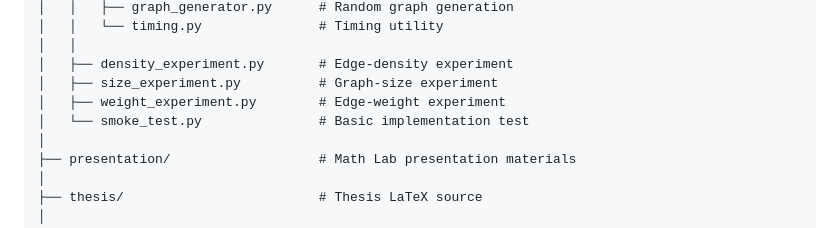
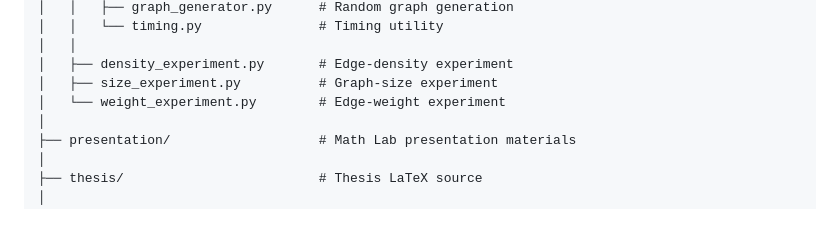
Before and after one commit to JasLaras/passagemath-workspace, a Markdown page: README.md, the part around the change. GitHub-like rendering.

```diff
--- a/README.md
+++ b/README.md
@@ -48,8 +48,7 @@ passagemath-workspace/
 │   │
 │   ├── density_experiment.py       # Edge-density experiment
 │   ├── size_experiment.py          # Graph-size experiment
-│   ├── weight_experiment.py        # Edge-weight experiment
-│   └── smoke_test.py               # Basic implementation test
+│   └── weight_experiment.py        # Edge-weight experiment
 │
 ├── presentation/                   # Math Lab presentation materials
 │
```
